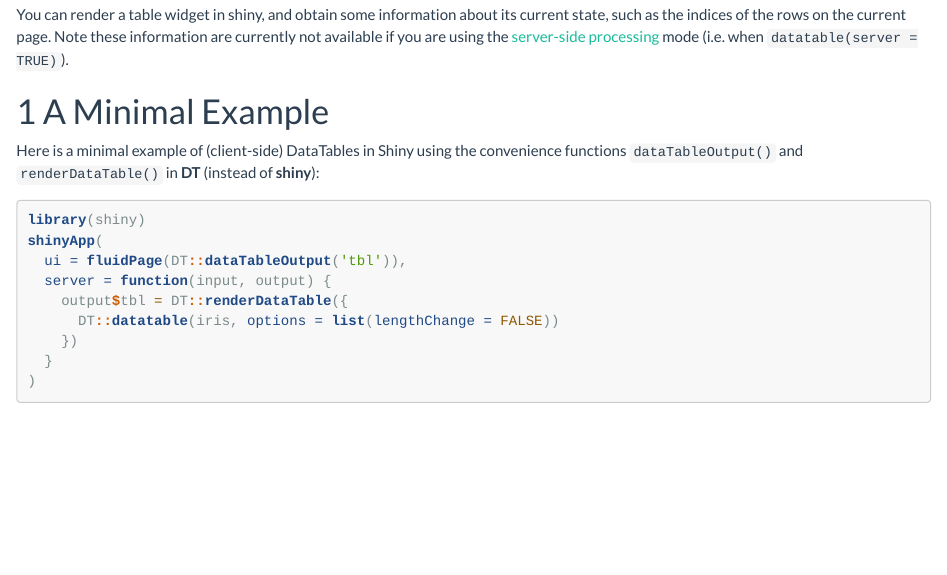
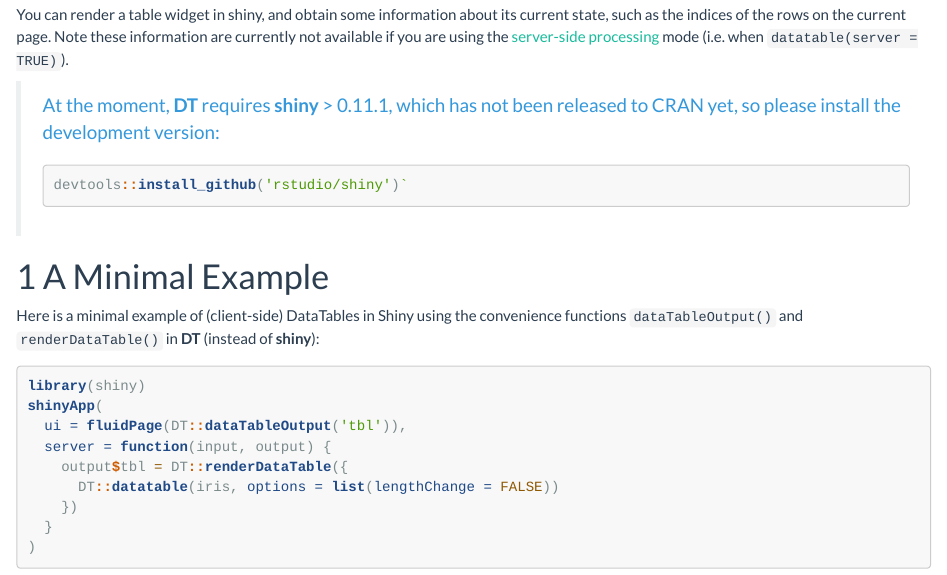
Before and after one commit to rstudio/DT, an R Markdown document (shiny.Rmd): the page in a window 1100 px wide, from 170 px down. Rendered offline with R 4.5, knitr and Pandoc, with nearby package versions; some code elsewhere in the file could not run offline.

Commit message:
add a note about the shiny version

````diff
--- a/shiny.Rmd
+++ b/shiny.Rmd
@@ -5,6 +5,15 @@
 ---
 
 You can render a table widget in shiny, and obtain some information about its current state, such as the indices of the rows on the current page. Note these information are currently not available if you are using the [server-side processing](server.html) mode (i.e. when `datatable(server = TRUE)`).
+
+<blockquote class="text-info">
+At the moment, **DT** requires **shiny** > 0.11.1, which has not been released to CRAN yet, so please install the development version:
+
+```r
+devtools::install_github('rstudio/shiny')`
+```
+
+</blockquote>
 
 # A Minimal Example
 
````
Also changed, not shown: shiny.html.
